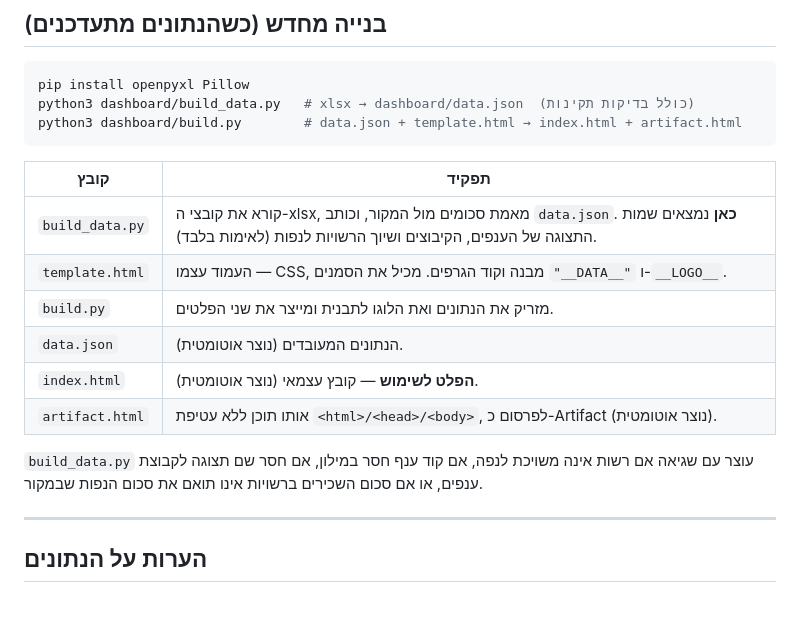
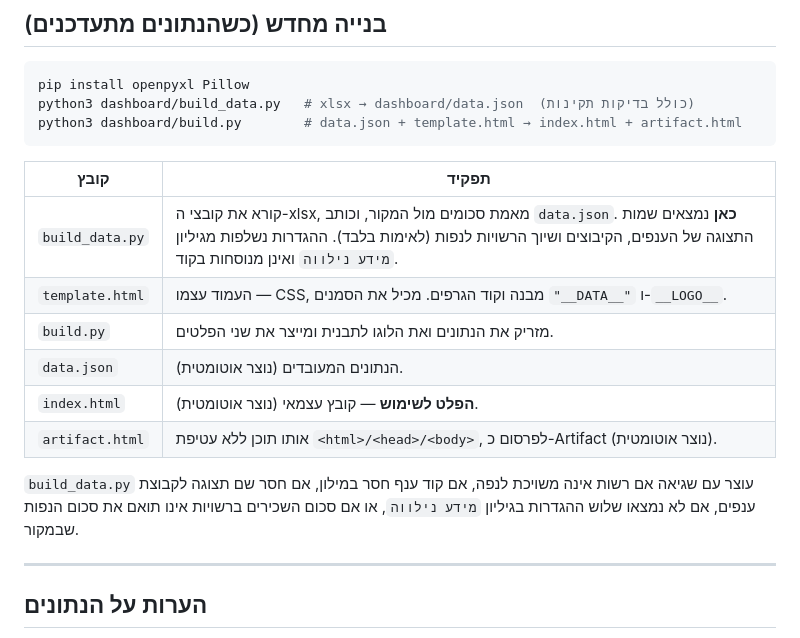
Before and after one commit to benjamendro/CBSaleryEastGallile, a Markdown page: dashboard/README.md, the part around one of its changes. Rendered like a GitHub page; blank space fills up the shorter version.

```diff
--- a/dashboard/README.md
+++ b/dashboard/README.md
@@ -60,7 +103,7 @@ python3 dashboard/build.py        # data.json + template.html → index.html + a
 
 | קובץ | תפקיד |
 |---|---|
-| `build_data.py` | קורא את קובצי ה-xlsx, מאמת סכומים מול המקור, וכותב `data.json`. **כאן** נמצאים שמות התצוגה של הענפים, הקיבוצים ושיוך הרשויות לנפות (לאימות בלבד). |
+| `build_data.py` | קורא את קובצי ה-xlsx, מאמת סכומים מול המקור, וכותב `data.json`. **כאן** נמצאים שמות התצוגה של הענפים, הקיבוצים ושיוך הרשויות לנפות (לאימות בלבד). ההגדרות נשלפות מגיליון `מידע נילווה` ואינן מנוסחות בקוד. |
 | `template.html` | העמוד עצמו — CSS, מבנה וקוד הגרפים. מכיל את הסמנים `"__DATA__"` ו-`__LOGO__`. |
 | `build.py` | מזריק את הנתונים ואת הלוגו לתבנית ומייצר את שני הפלטים. |
 | `data.json` | הנתונים המעובדים (נוצר אוטומטית). |
@@ -68,7 +111,8 @@ python3 dashboard/build.py        # data.json + template.html → index.html + a
 | `artifact.html` | אותו תוכן ללא עטיפת `<html>/<head>/<body>`, לפרסום כ-Artifact (נוצר אוטומטית). |
 
 `build_data.py` עוצר עם שגיאה אם רשות אינה משויכת לנפה, אם קוד ענף חסר במילון, אם חסר שם
-תצוגה לקבוצת ענפים, או אם סכום השכירים ברשויות אינו תואם את סכום הנפות שבמקור.
+תצוגה לקבוצת ענפים, אם לא נמצאו שלוש ההגדרות בגיליון `מידע נילווה`, או אם סכום השכירים
+ברשויות אינו תואם את סכום הנפות שבמקור.
 
 ---
 
```
Also changed, not shown: other parts of dashboard/README.md (+46 -3 lines).
